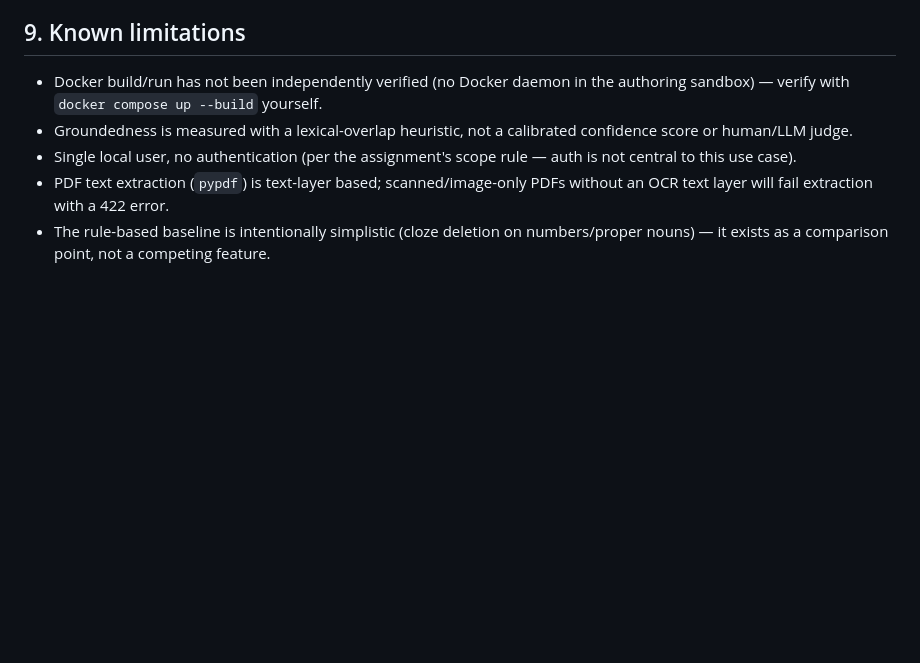
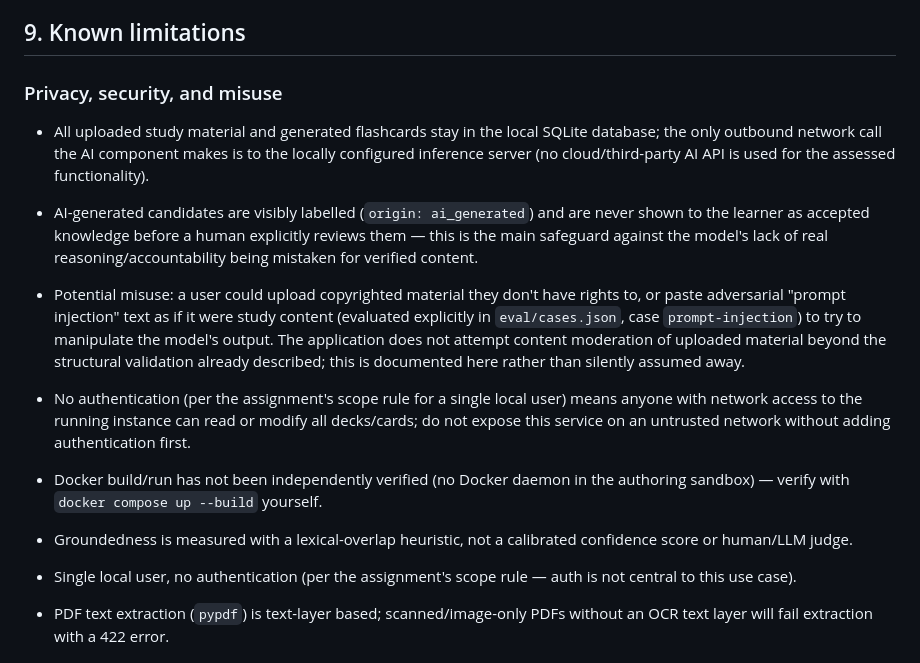
Before and after one commit to MuhammadKarkanawi/flashcard-learning-assistant, a Markdown page: README.md, the part around the change. GitHub-like rendering; blank space fills up the shorter version.

Commit message:
Document privacy, security, and misuse considerations in README

```diff
--- a/README.md
+++ b/README.md
@@ -181,6 +181,29 @@ refreshed report before submission.
 
 ## 9. Known limitations
 
+### Privacy, security, and misuse
+
+- All uploaded study material and generated flashcards stay in the local
+  SQLite database; the only outbound network call the AI component makes is
+  to the locally configured inference server (no cloud/third-party AI API
+  is used for the assessed functionality).
+- AI-generated candidates are visibly labelled (`origin: ai_generated`) and
+  are never shown to the learner as accepted knowledge before a human
+  explicitly reviews them — this is the main safeguard against the model's
+  lack of real reasoning/accountability being mistaken for verified content.
+- Potential misuse: a user could upload copyrighted material they don't have
+  rights to, or paste adversarial "prompt injection" text as if it were
+  study content (evaluated explicitly in `eval/cases.json`, case
+  `prompt-injection`) to try to manipulate the model's output. The
+  application does not attempt content moderation of uploaded material
+  beyond the structural validation already described; this is documented
+  here rather than silently assumed away.
+- No authentication (per the assignment's scope rule for a single local
+  user) means anyone with network access to the running instance can read
+  or modify all decks/cards; do not expose this service on an untrusted
+  network without adding authentication first.
+
+
 - Docker build/run has not been independently verified (no Docker daemon in
   the authoring sandbox) — verify with `docker compose up --build` yourself.
 - Groundedness is measured with a lexical-overlap heuristic, not a
```
